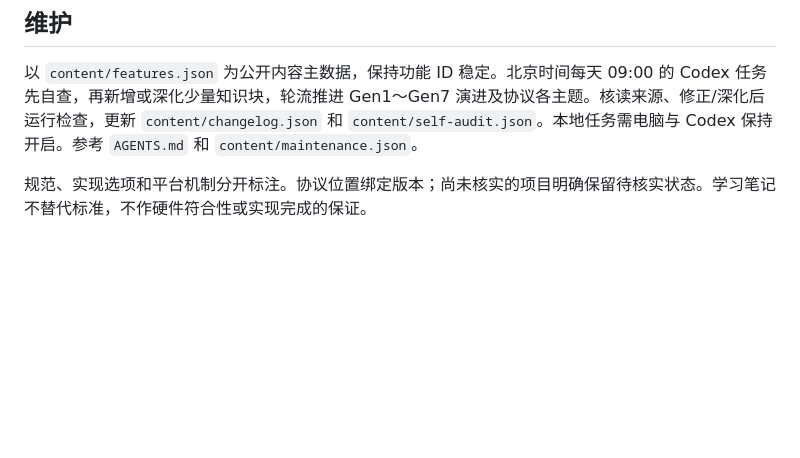
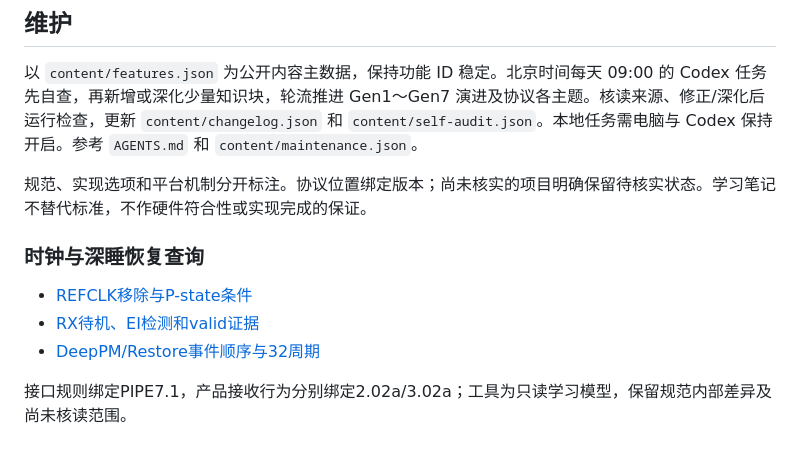
Before and after one commit to mgc455/pcie_study, a Markdown page: README.md, the part around the change. Rendered like a GitHub page; blank space fills up the shorter version.

Commit message:
Link clock/RX/deep PM learning queries and publish R28

```diff
--- a/README.md
+++ b/README.md
@@ -54,3 +54,11 @@ python -m http.server 8000 --directory docs --bind 127.0.0.1
 以 `content/features.json` 为公开内容主数据，保持功能 ID 稳定。北京时间每天 09:00 的 Codex 任务先自查，再新增或深化少量知识块，轮流推进 Gen1～Gen7 演进及协议各主题。核读来源、修正/深化后运行检查，更新 `content/changelog.json` 和 `content/self-audit.json`。本地任务需电脑与 Codex 保持开启。参考 `AGENTS.md` 和 `content/maintenance.json`。
 
 规范、实现选项和平台机制分开标注。协议位置绑定版本；尚未核实的项目明确保留待核实状态。学习笔记不替代标准，不作硬件符合性或实现完成的保证。
+
+### 时钟与深睡恢复查询
+
+- [REFCLK移除与P-state条件](https://mgc455.github.io/pcie_study/#feature/170/detail/refclk-removal-query)
+- [RX待机、EI检测和valid证据](https://mgc455.github.io/pcie_study/#feature/169/detail/rx-wake-evidence-query)
+- [DeepPM/Restore事件顺序与32周期](https://mgc455.github.io/pcie_study/#feature/174/detail/deep-pm-trace-query)
+
+接口规则绑定PIPE7.1，产品接收行为分别绑定2.02a/3.02a；工具为只读学习模型，保留规范内部差异及尚未核读范围。
```
